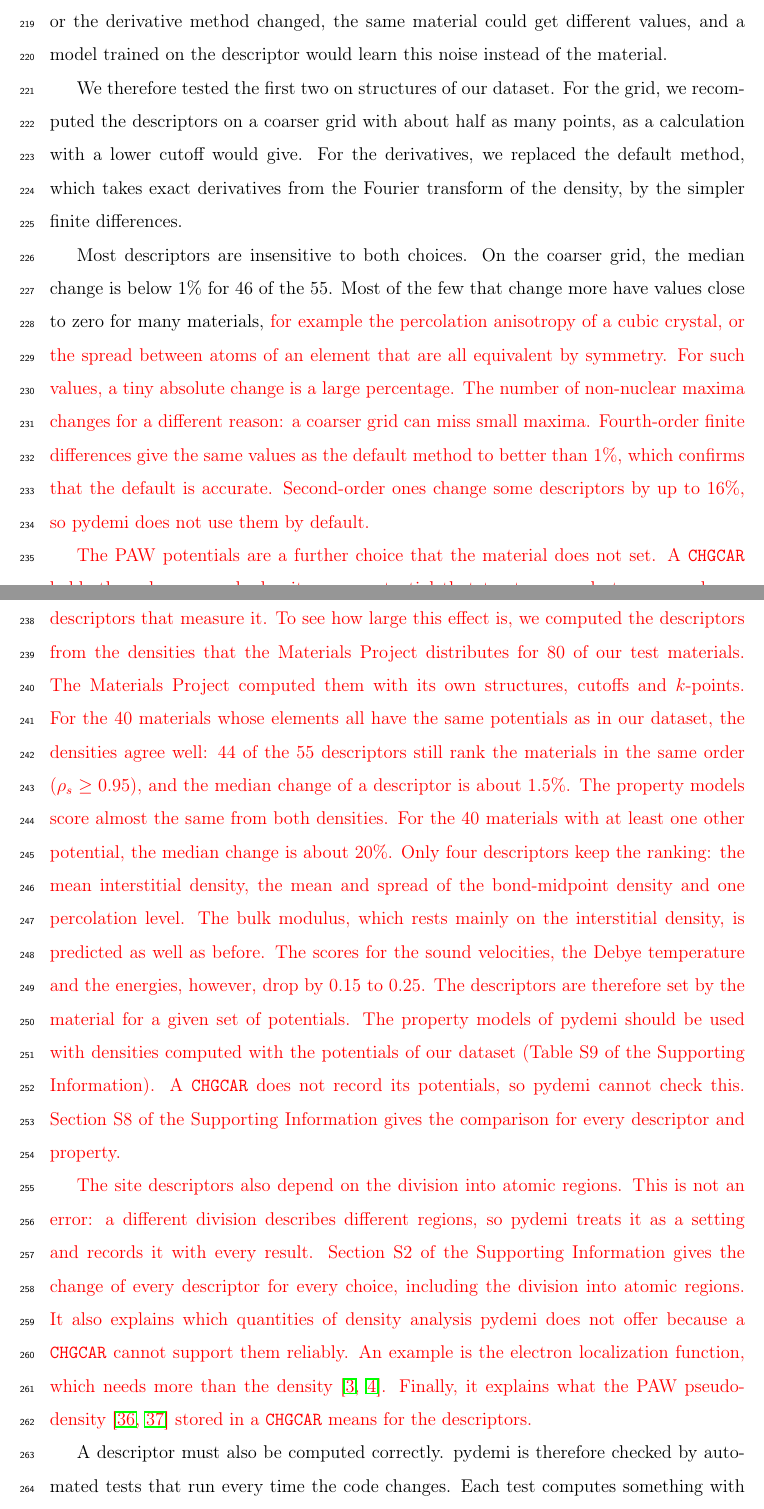
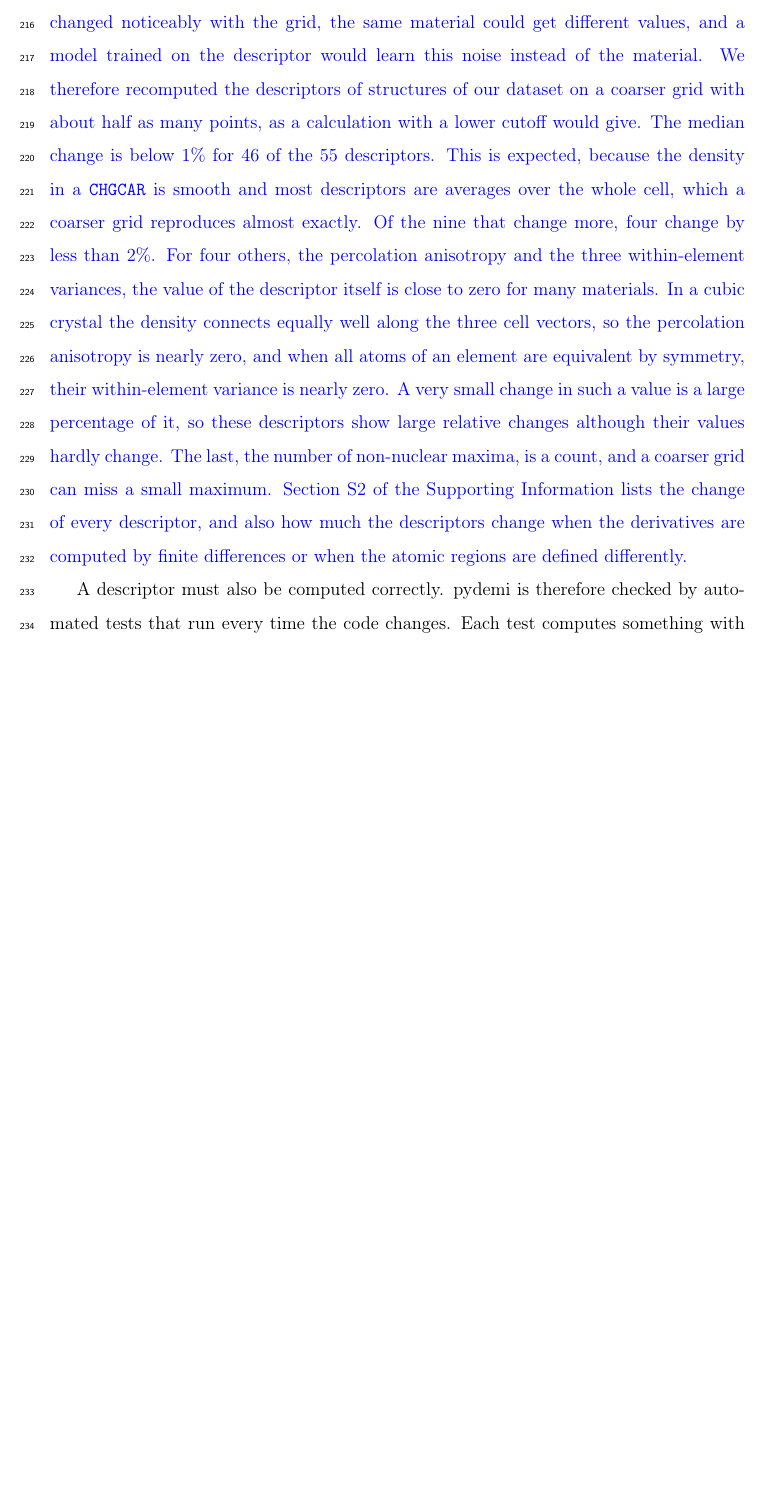
Before and after one commit to shubhamkmaurya03/pydemi-paper, a LaTeX paper (main.tex): two parts of pages 11 and 12 of 31 before the commit and part of page 11 of 30 after it, the two joined at a grey line, cut so that both start at the same text, the shorter picture padded with empty space. Compiled offline with pdfLaTeX.

Commit message:
Section 3: one grid-robustness paragraph; drop the PAW warning (Section 3, Conclusions) and SI Section S8
Co-Authored-By: Claude Opus 5.5 <noreply@anthropic.com>

```diff
--- a/main.tex
+++ b/main.tex
@@ -436,60 +431,26 @@ way the derivatives of the density, which several descriptors need, are
-computed. The third is the division of the cell into atomic regions, which
-the site descriptors use. If a descriptor changed noticeably when the grid or
-the derivative method changed, the
-same material could get different values, and a model trained on the
-descriptor would learn this noise instead of the material.
-
-We therefore tested the first two on structures of our dataset. For the grid, we recomputed the descriptors on a
-coarser grid with about half as many points, as a calculation with a lower
-cutoff would give. For the derivatives, we replaced the default method, which
-takes exact derivatives from the Fourier transform of the density, by the
-simpler finite differences.
-
-Most descriptors are insensitive to both choices. On the coarser grid, the
-median change is below 1\% for 46 of the 55. Most of the few that change more
-have values close to zero for many materials, {\color{red}for example the percolation
-anisotropy of a cubic crystal, or the spread between atoms of an element that are all
-equivalent by symmetry. For such values, a tiny absolute change is a large
-percentage. The number of non-nuclear maxima changes for a different reason: a
-coarser grid can miss small maxima. Fourth-order finite differences give the
-same values as the default method to better than 1\%, which confirms that the
-default is accurate. Second-order ones change some descriptors by up to
-16\%, so pydemi does not use them by default.}
-
-{\color{red}The PAW potentials are a further choice that the material does not set. A
-\texttt{CHGCAR} holds the valence pseudo-density, so a potential that treats more
-electrons as valence, such as the semicore $3p$ electrons of Ti\_pv, adds charge
-near the nuclei and changes the descriptors that measure it. To see how large this
-effect is, we computed the descriptors from the densities that the Materials
-Project distributes for 80 of our test materials. The Materials Project computed
-them with its own structures, cutoffs and $k$-points. For the 40 materials whose
-elements all have the same potentials as in our dataset, the densities agree
-well: 44 of the 55 descriptors still rank the materials in the same order
-($\rho_s\geq0.95$), and the median change of a descriptor is about 1.5\%. The
-property models score almost the same from both densities. For the 40 materials
-with at least one other potential, the median change is about 20\%. Only four
-descriptors keep the ranking: the mean interstitial density, the mean and spread
-of the bond-midpoint density and one percolation level. The bulk modulus, which
-rests mainly on the interstitial density, is predicted as well as before. The
-scores for the sound velocities, the Debye temperature and the energies, however,
-drop by 0.15 to 0.25. The descriptors are therefore set by the material for a
-given set of potentials. The property models of pydemi should be used with
-densities computed with the potentials of our dataset (Table~S9 of the
-Supporting Information). A
-\texttt{CHGCAR} does not record its potentials, so pydemi cannot check this.
-Section~S8 of the Supporting Information gives the comparison for every
-descriptor and property.}
-
-{\color{red}The site descriptors also depend on the division into atomic regions. This is
-not an error: a different division describes different regions, so pydemi
-treats it as a setting and records it with every result. Section~S2 of the
-Supporting Information gives the change of every descriptor for every choice,
-including the division into atomic regions. It also explains which quantities
-of density analysis pydemi does not offer because a \texttt{CHGCAR} cannot
-support them reliably. An example is the electron localization function, which needs
-more than the density~\cite{abramov1997,tsirelson2002}. Finally, it explains what the PAW
-pseudo-density~\cite{blochl1994,kresse1999} stored in a \texttt{CHGCAR} means
-for the descriptors.}
+\rev{A descriptor should describe the material, not the way it was computed. The
+density grid is not set by the material. VASP chooses it from the plane-wave
+cutoff, so two calculations of the same compound can give grids of different
+fineness. If a descriptor changed noticeably with the grid, the same material
+could get different values, and a model trained on the descriptor would learn
+this noise instead of the material. We therefore recomputed the descriptors of
+structures of our dataset on a coarser grid with about half as many points, as
+a calculation with a lower cutoff would give. The median change is below 1\%
+for 46 of the 55 descriptors. This is expected, because the density in a
+\texttt{CHGCAR} is smooth and most descriptors are averages over the whole
+cell, which a coarser grid reproduces almost exactly. Of the nine that change
+more, four change by less than 2\%. For four others, the percolation anisotropy
+and the three within-element variances, the value of the descriptor itself is
+close to zero for many materials. In a cubic crystal the density connects
+equally well along the three cell vectors, so the percolation anisotropy is
+nearly zero, and when all atoms of an element are equivalent by symmetry, their
+within-element variance is nearly zero. A very small change in such a value is
+a large percentage of it, so these descriptors show large relative changes
+although their values hardly change. The last, the number of non-nuclear
+maxima, is a count, and a coarser grid can miss a small maximum.
+Section~S2 of the Supporting Information lists the change of every descriptor,
+and also how much the descriptors change when the derivatives are computed by
+finite differences or when the atomic regions are defined differently.}
 
 A descriptor must also be computed correctly. pydemi is therefore checked by
 automated tests that run every time the code changes. Each test computes
```
Also changed, not shown: SI.tex (+0 -65 lines), main.tex (9 more changed lines).
